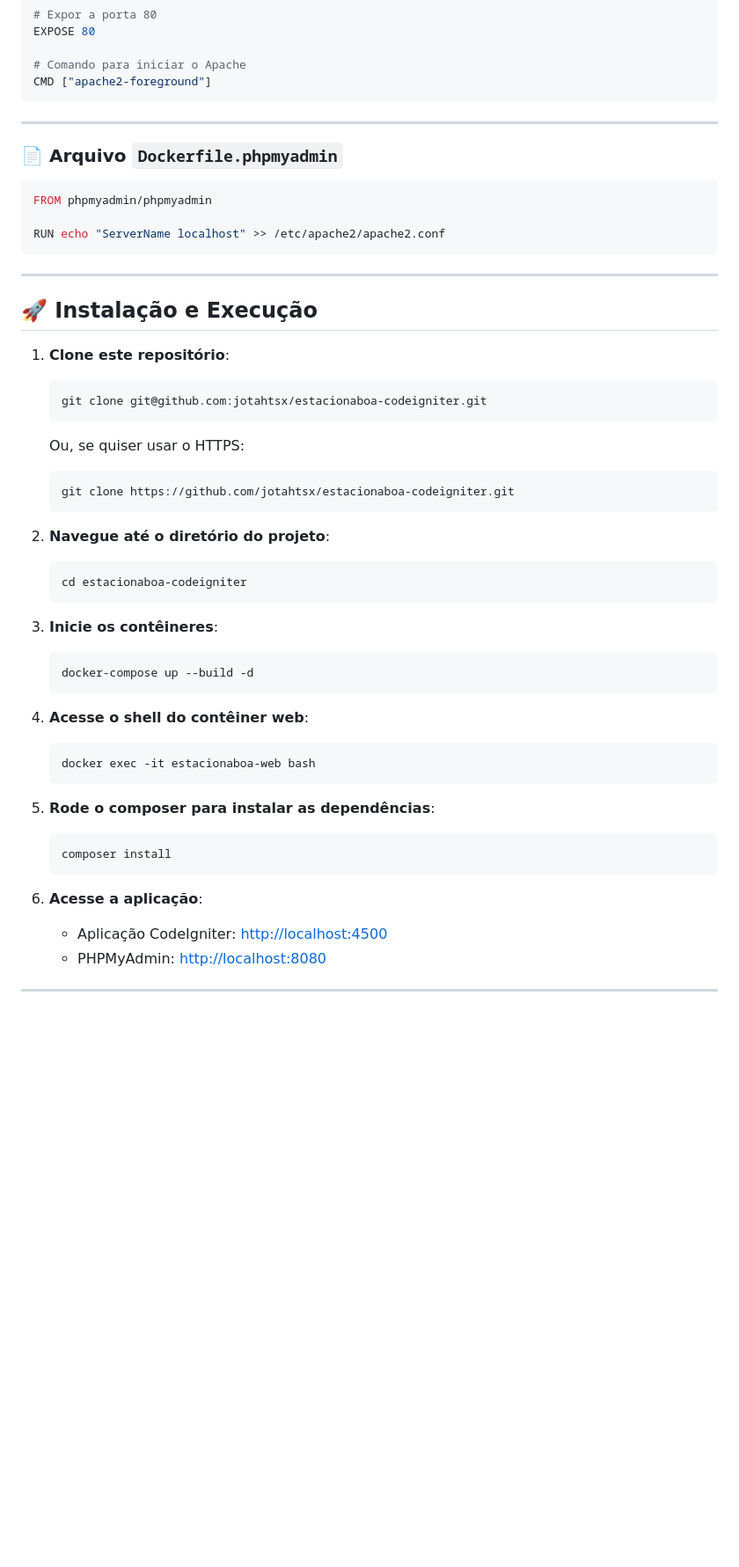
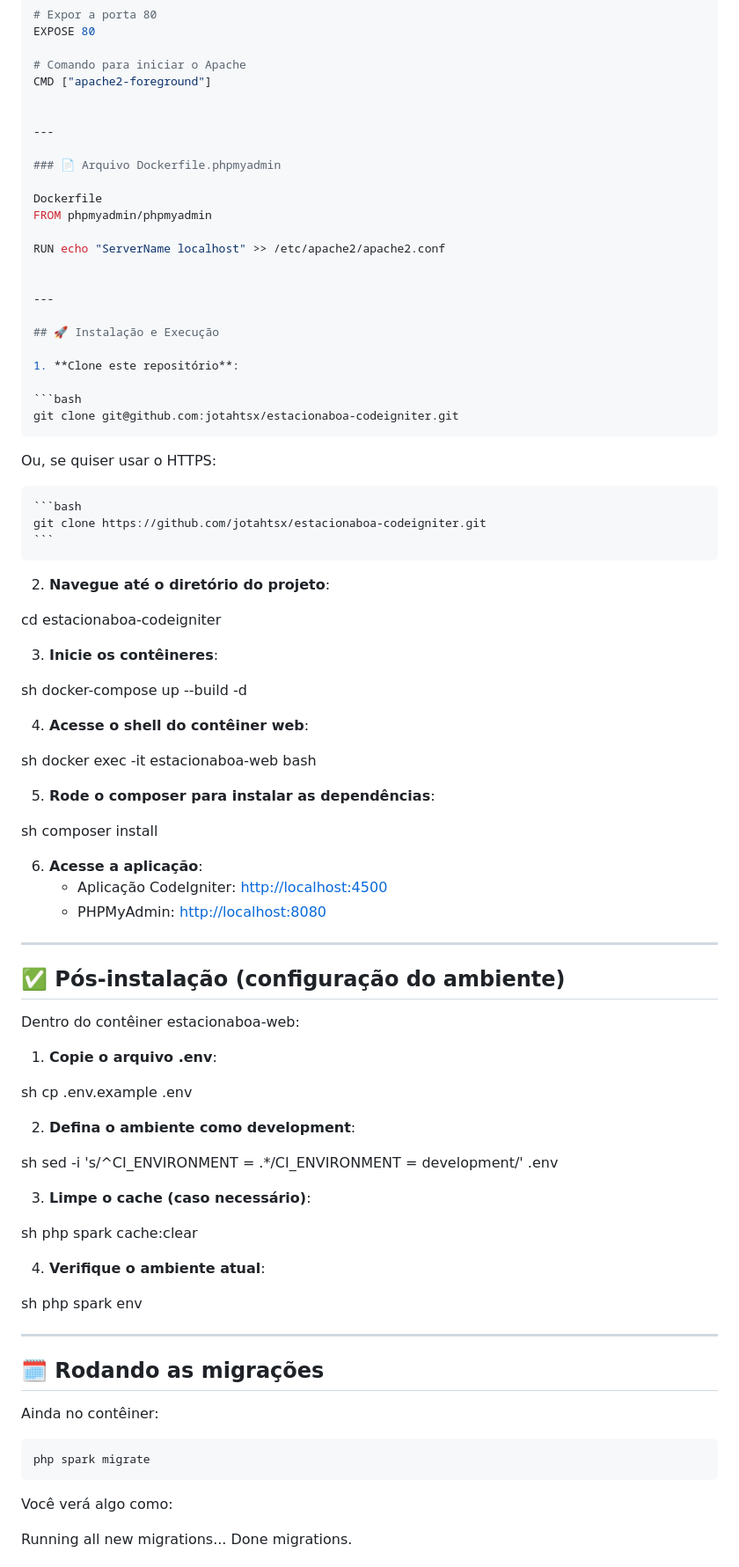
Before and after one commit to jotahtsx/estacionaboa-codeigniter, a Markdown page: README.md, the part around the change printed below. Shown: that part at 88% size. GitHub-like rendering; blank space fills up the shorter version.

Commit message:
Corrigindo o README pt5

````diff
--- a/README.md
+++ b/README.md
@@ -129,52 +141,108 @@ EXPOSE 80
 
 # Comando para iniciar o Apache
 CMD ["apache2-foreground"]
-```
+
+
 ---
 
-### 📄 Arquivo `Dockerfile.phpmyadmin`
+### 📄 Arquivo Dockerfile.phpmyadmin
 
-```Dockerfile
+Dockerfile
 FROM phpmyadmin/phpmyadmin
 
 RUN echo "ServerName localhost" >> /etc/apache2/apache2.conf
-```
+
+
 ---
 
 ## 🚀 Instalação e Execução
 
 1. **Clone este repositório**:
-   ```sh
-   git clone git@github.com:jotahtsx/estacionaboa-codeigniter.git
-   ```
-   Ou, se quiser usar o HTTPS:
 
-   ```sh
-   git clone https://github.com/jotahtsx/estacionaboa-codeigniter.git
-   ```
+```bash
+git clone git@github.com:jotahtsx/estacionaboa-codeigniter.git
+```
+
+Ou, se quiser usar o HTTPS:
+
+<pre>
+```bash
+git clone https://github.com/jotahtsx/estacionaboa-codeigniter.git
+```
+</pre>
+
+
 
 2. **Navegue até o diretório do projeto**:
-   ```sh
-   cd estacionaboa-codeigniter
-   ```
+
+cd estacionaboa-codeigniter
 
 3. **Inicie os contêineres**:
-   ```sh
+
+sh
    docker-compose up --build -d
-   ```
+
 
 4. **Acesse o shell do contêiner web**:
-   ```sh
+
+sh
    docker exec -it estacionaboa-web bash
-   ```
+
 
 5. **Rode o composer para instalar as dependências**:
-   ```sh
+
+sh
    composer install
-   ```
+
 
 6. **Acesse a aplicação**:
    - Aplicação CodeIgniter: [http://localhost:4500](http://localhost:4500)
    - PHPMyAdmin: [http://localhost:8080](http://localhost:8080)
 
 ---
+
+## ✅ Pós-instalação (configuração do ambiente)
+
+Dentro do contêiner estacionaboa-web:
+
+1. **Copie o arquivo .env**:
+
+sh
+   cp .env.example .env
+
+
+2. **Defina o ambiente como development**:
+
+sh
+   sed -i 's/^CI_ENVIRONMENT = .*/CI_ENVIRONMENT = development/' .env
+
+
+3. **Limpe o cache (caso necessário)**:
+
+sh
+   php spark cache:clear
+
+
+4. **Verifique o ambiente atual**:
+
+sh
+   php spark env
+
+
+---
+
+## 🗓 Rodando as migrações
+
+Ainda no contêiner:
+
+```bash
+php spark migrate
+```
+
+
+Você verá algo como:
+
+Running all new migrations...
+Done migrations.
+
+
````
Also changed, not shown: other parts of README.md (+231 -16 lines).
